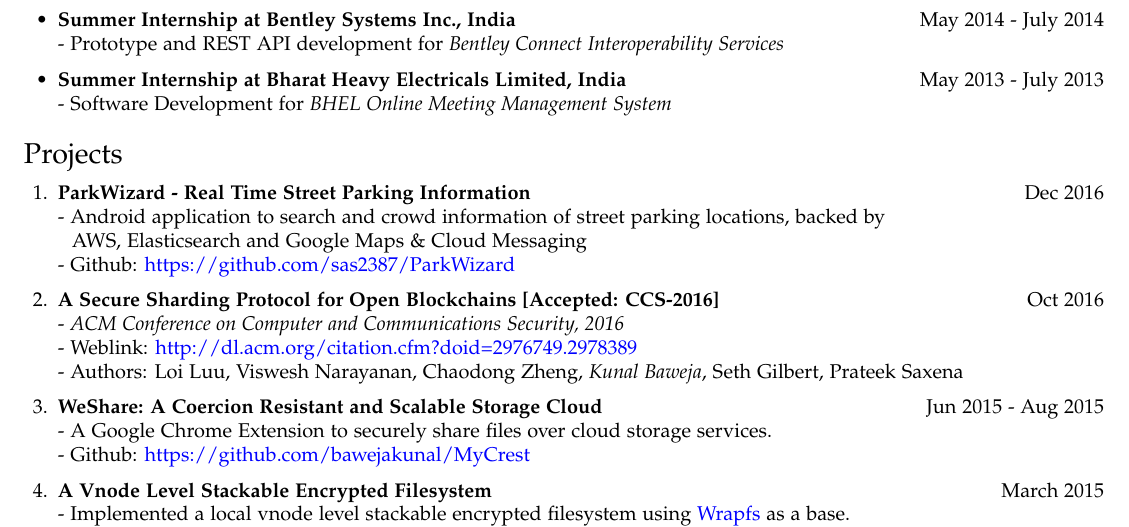
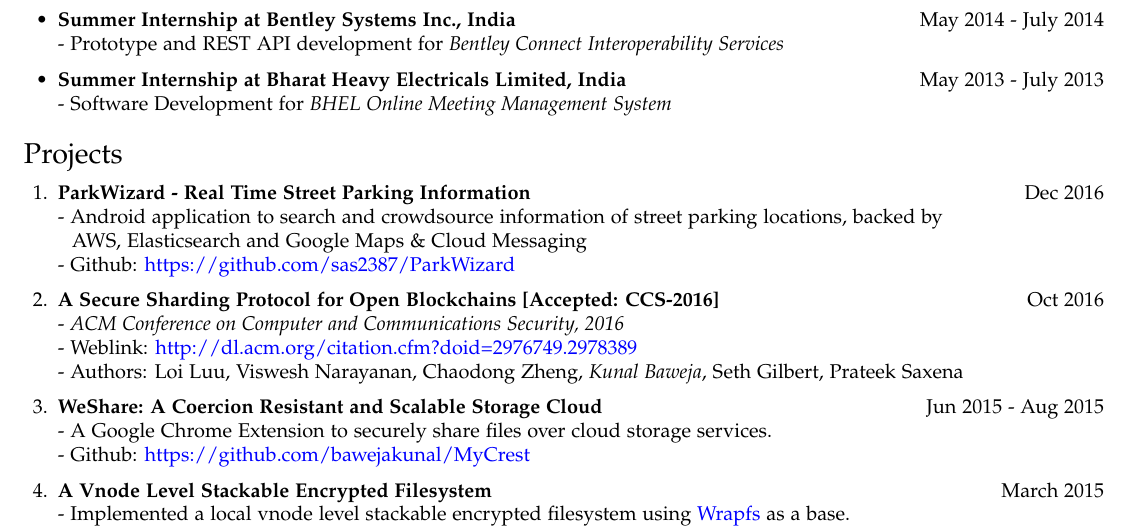
Before and after one commit to bawejakunal/resume, a LaTeX CV (cv/kunal-cv.tex): part of page 1 of 2, cut so that both start at the same text. Compiled offline with pdfLaTeX.

Commit message:
fixed typo

```diff
--- a/cv/kunal-cv.tex
+++ b/cv/kunal-cv.tex
@@ -119,7 +119,7 @@
 \begin{enumerate}
 
     \item \textbf{ParkWizard - Real Time Street Parking Information} {\hfill Dec 2016}\\
-    - Android application to search and crowd information of street parking locations, backed by\\
+    - Android application to search and crowdsource information of street parking locations, backed by\\
     \hspace*{0.7em}AWS, Elasticsearch and Google Maps \& Cloud Messaging\\
     - Github: \href{https://github.com/sas2387/ParkWizard}{https://github.com/sas2387/ParkWizard}
 
```
Also changed, not shown: kunal-resume.tex (+1 -1 lines), cv/kunal-cv.pdf, kunal-resume.pdf.
